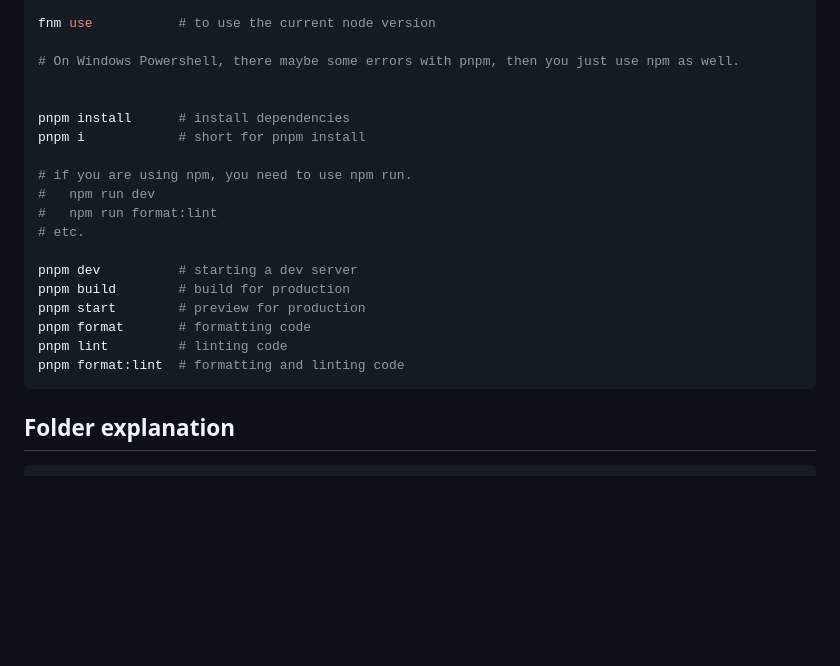
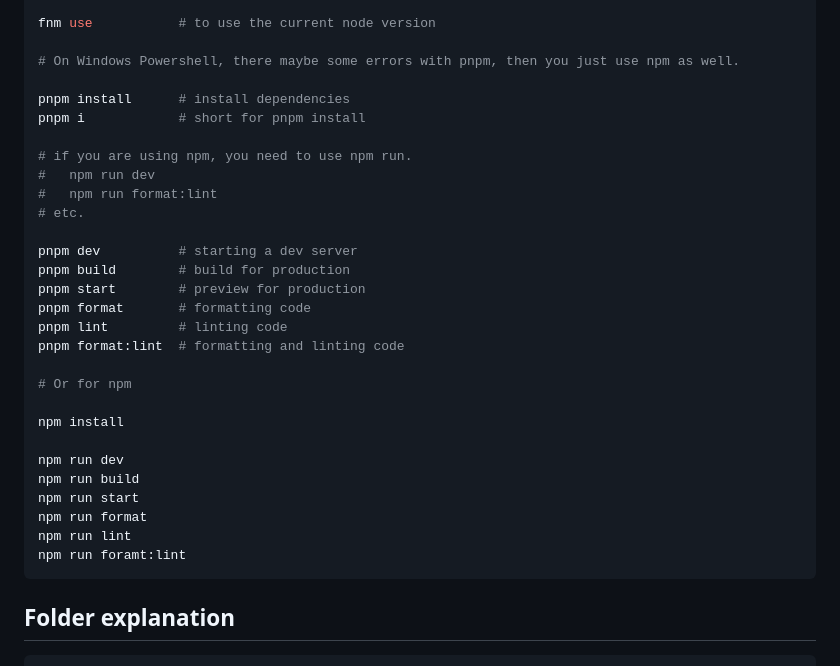
Before and after one commit to SC2006-AY23-SCSG-Group2/PineappleStudios, a Markdown page: README.md, the part around the change. Drawn GitHub-style; blank space fills up the shorter version.

Commit message:
[update]: add npm instructions

````diff
--- a/README.md
+++ b/README.md
@@ -20,7 +20,6 @@ fnm use           # to use the current node version
 
 # On Windows Powershell, there maybe some errors with pnpm, then you just use npm as well.
 
-
 pnpm install      # install dependencies
 pnpm i            # short for pnpm install
 
@@ -35,6 +34,17 @@ pnpm start        # preview for production
 pnpm format       # formatting code
 pnpm lint         # linting code
 pnpm format:lint  # formatting and linting code
+
+# Or for npm
+
+npm install
+
+npm run dev
+npm run build
+npm run start
+npm run format
+npm run lint
+npm run foramt:lint
 ```
 
 ## Folder explanation
````
